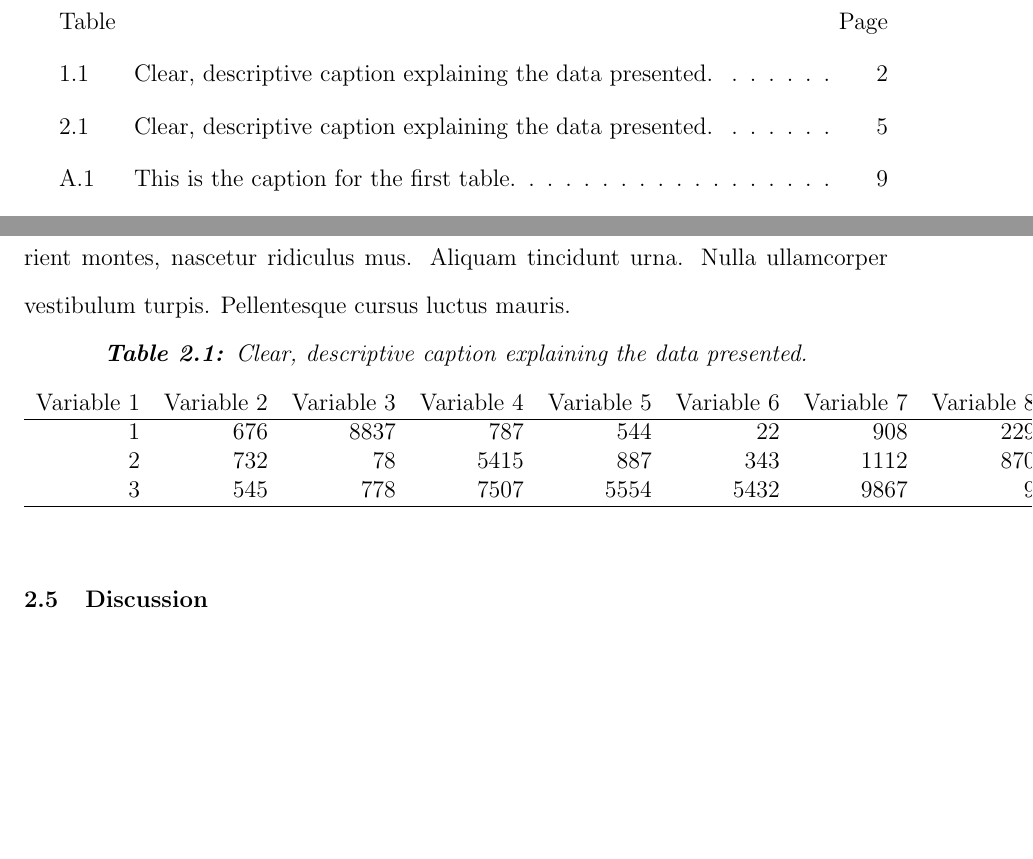
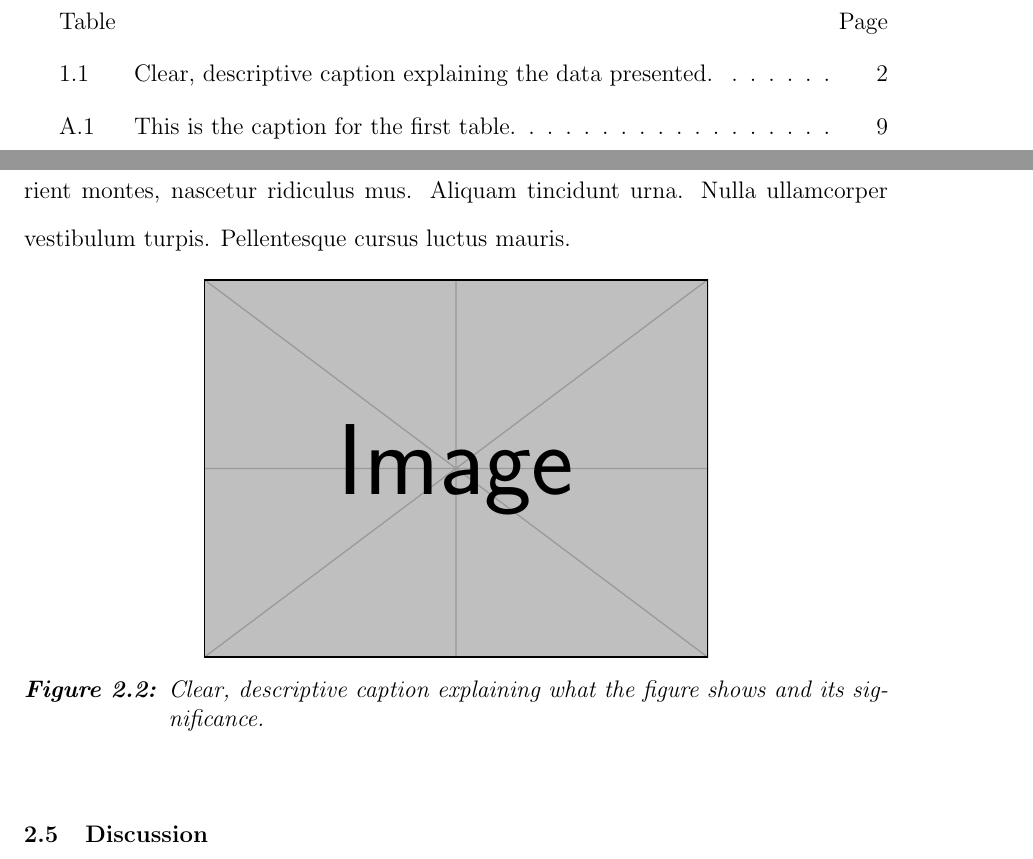
Before and after one commit to kylenessen/masters-thesis, a LaTeX thesis (main.tex, which reads chapters/pismo.tex): two parts of pages 9 and 15 of 35 before the commit and two parts of pages 9 and 16 of 35 after it, joined at a grey line, cut so that both start at the same text, the shorter picture padded with empty space. The pictures show the PDF file main.pdf that the author committed with the source.

Commit message:
testing figure placement

```diff
--- a/chapters/pismo.tex
+++ b/chapters/pismo.tex
@@ -29,19 +38,6 @@
 % Present your findings
 \lipsum[2]  % Replace with your actual results text
 
-% Example of how to include a table with caption
-\begin{table}[htbp]
-    \centering
-    \begin{tabular}{r r r r r r r r}
-         Variable 1 & Variable 2 & Variable 3 & Variable 4 & Variable 5 & Variable 6 & Variable 7 & Variable 8 \\
-         \hline
-         1    & 676  & 8837 & 787  & 544  & 22   & 908  & 229  \\
-         2    & 732  & 78   & 5415 & 887  & 343  & 1112 & 870  \\
-         3    & 545  & 778  & 7507 & 5554 & 5432 & 9867 & 9    \\
-         \hline
-    \end{tabular}
-    \caption{Clear, descriptive caption explaining the data presented.}
-\end{table}
 
 % Example of how to include a figure with caption
 \begin{figure}[htbp]
```
Also changed, not shown: figures/pismoPoleDiagram.png (added), main.pdf, chapters/pismo.tex (9 more changed lines), 2 other files.
